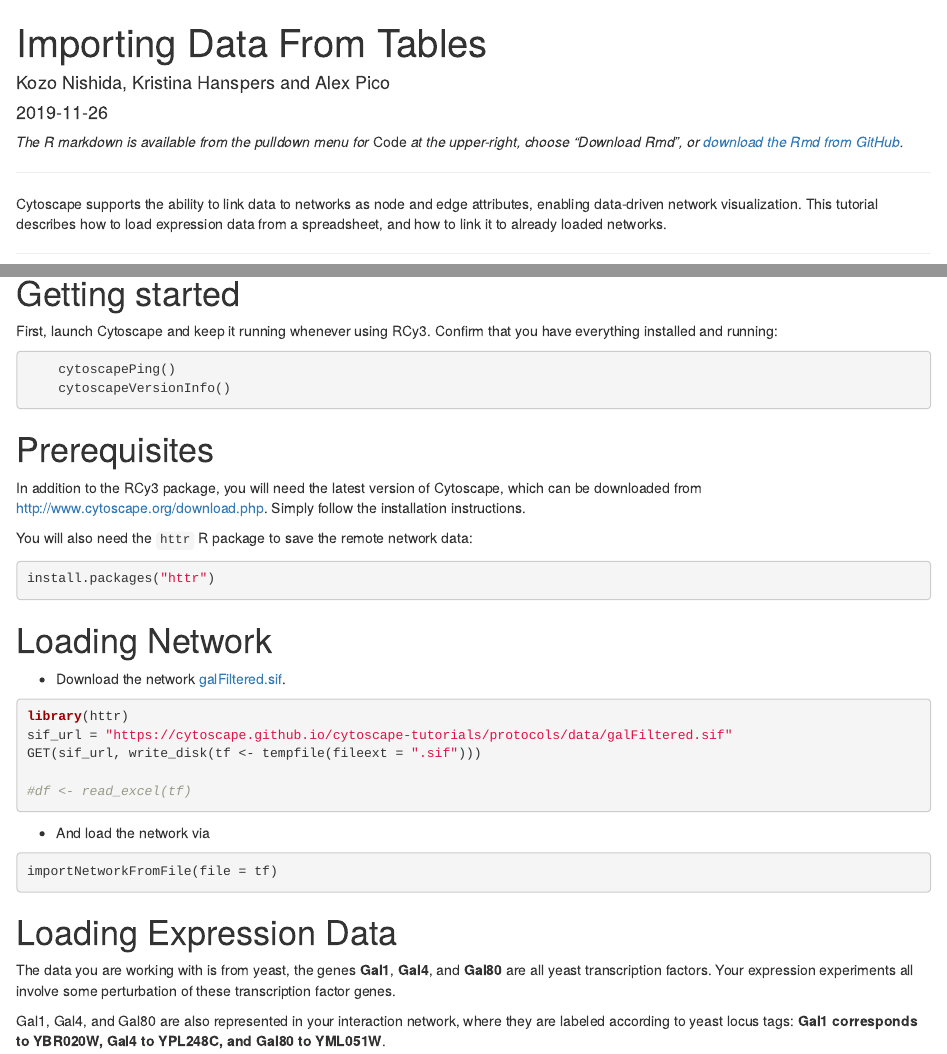
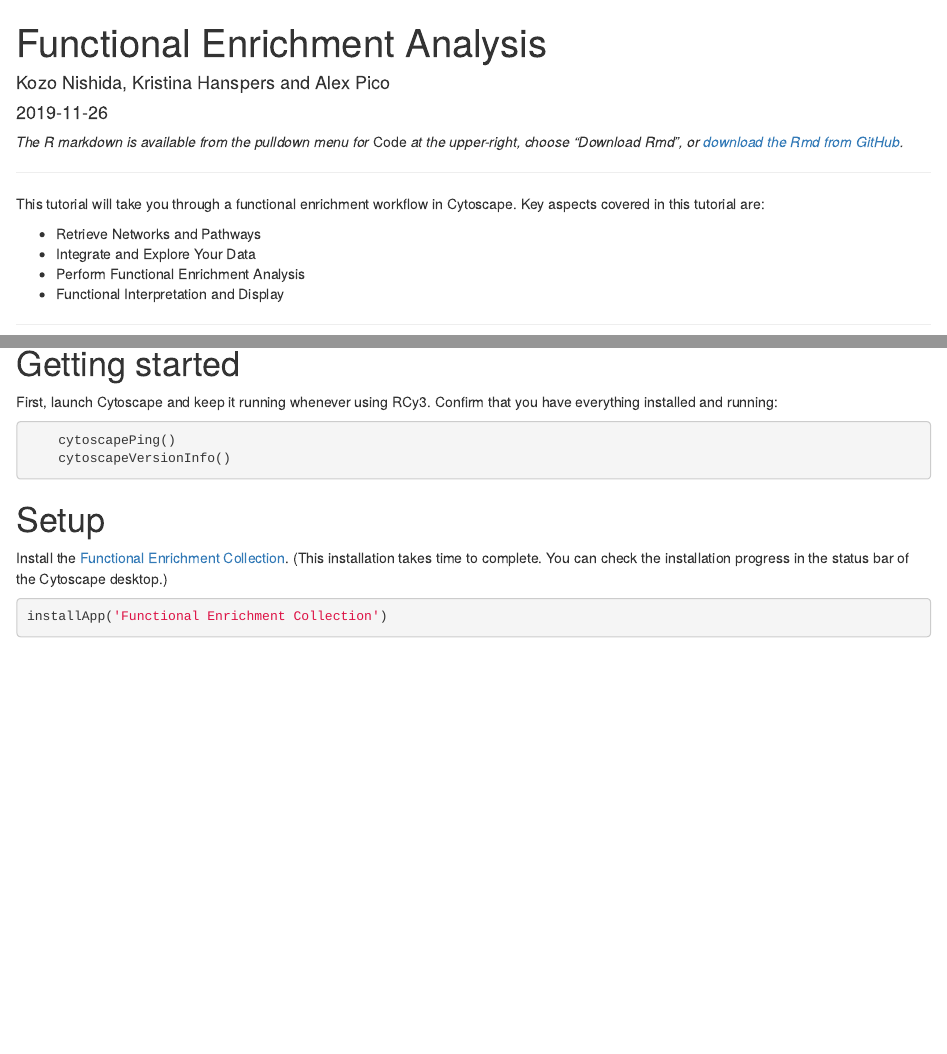
Before and after one commit to nrnb/gsod2019_kozo_nishida, an R Markdown document (functional-enrichment.Rmd): the page in a window 1100 px wide, from its top, and a second part further down, joined at a grey line. Rendered offline with R 4.5, knitr and Pandoc, with nearby package versions; drawn as R Markdown's standard HTML page in place of the format the file asks for.

Commit message:
Add "Setup" to functional-enrichment.Rmd

````diff
--- a/functional-enrichment.Rmd
+++ b/functional-enrichment.Rmd
@@ -1,5 +1,5 @@
 ---
-title: "Importing Data From Tables"
+title: "Functional Enrichment Analysis"
 author: "Kozo Nishida, Kristina Hanspers and Alex Pico"
 date: "`r Sys.Date()`"
 output:
@@ -14,11 +14,16 @@
 )
 ```
 
-*The R markdown is available from the pulldown menu for* Code *at the upper-right, choose "Download Rmd", or [download the Rmd from GitHub](https://raw.githubusercontent.com/nrnb/gsod2019_kozo_nishida/master/importing-data-from-tables.Rmd).*
+*The R markdown is available from the pulldown menu for* Code *at the upper-right, choose "Download Rmd", or [download the Rmd from GitHub](https://raw.githubusercontent.com/nrnb/gsod2019_kozo_nishida/master/functional-enrichment.Rmd).*
 
 <hr />
 
-Cytoscape supports the ability to link data to networks as node and edge attributes, enabling data-driven network visualization. This tutorial describes how to load expression data from a spreadsheet, and how to link it to already loaded networks.
+This tutorial will take you through a functional enrichment workflow in Cytoscape. Key aspects covered in this tutorial are:
+
+- Retrieve Networks and Pathways
+- Integrate and Explore Your Data
+- Perform Functional Enrichment Analysis
+- Functional Interpretation and Display
 
 <hr />
 
@@ -40,37 +45,11 @@
     cytoscapeVersionInfo()
 ```
 
-# Prerequisites
-In addition to the RCy3 package, you will need the latest version of Cytoscape, which can be downloaded from http://www.cytoscape.org/download.php. Simply follow the installation instructions.
+# Setup
 
-You will also need the `httr` R package to save the remote network data:
+Install the [Functional Enrichment Collection](http://apps.cytoscape.org/apps/functionalenrichmentcollection).
+(This installation takes time to complete. You can check the installation progress in the status bar of the Cytoscape desktop.)
 
 ```{r}
-install.packages("httr")
+installApp('Functional Enrichment Collection')
 ```
-
-# Loading Network
-
-- Download the network [galFiltered.sif](https://cytoscape.github.io/cytoscape-tutorials/protocols/data/galFiltered.sif).
-
-```{r}
-library(httr)
-sif_url = "https://cytoscape.github.io/cytoscape-tutorials/protocols/data/galFiltered.sif"
-GET(sif_url, write_disk(tf <- tempfile(fileext = ".sif")))
-
-#df <- read_excel(tf)
-```
-
-- And load the network via
-
-```{r}
-importNetworkFromFile(file = tf)
-```
-
-# Loading Expression Data
-
-The data you are working with is from yeast, the genes **Gal1**, **Gal4**, and **Gal80** are all yeast transcription factors.
-Your expression experiments all involve some perturbation of these transcription factor genes.
-
-
-Gal1, Gal4, and Gal80 are also represented in your interaction network, where they are labeled according to yeast locus tags: **Gal1 corresponds to YBR020W, Gal4 to YPL248C, and Gal80 to YML051W**.
````
